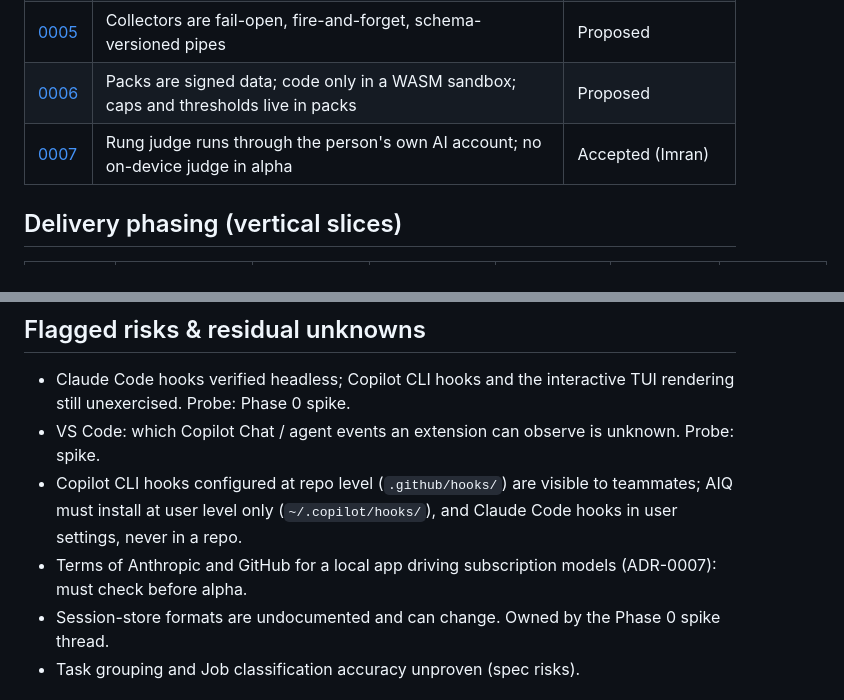
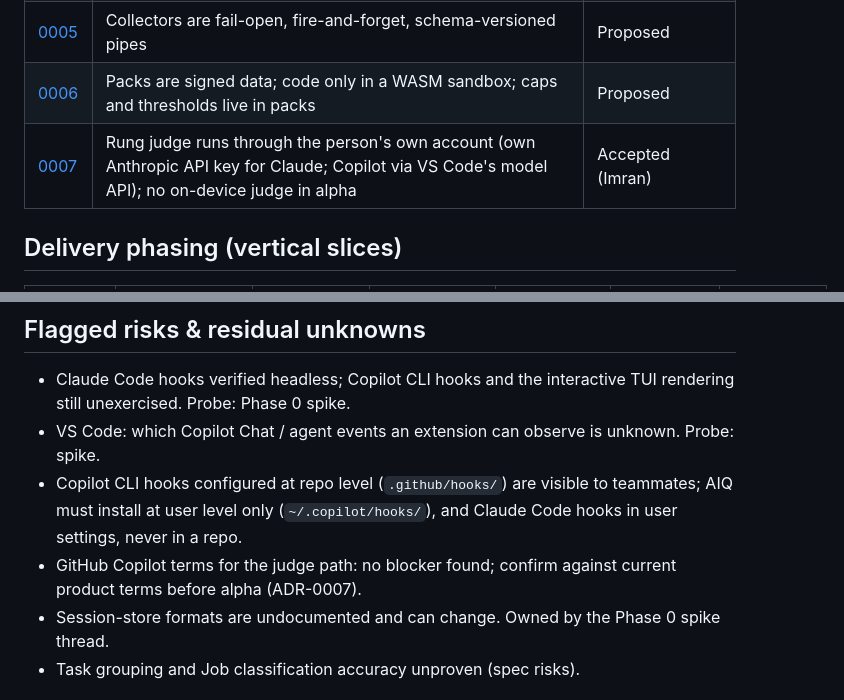
Before and after one commit to imransargusingh/AIQ, a Markdown page: docs/architecture.md, 2 parts joined by grey strips. Rendered like a GitHub page.

```diff
--- a/docs/architecture.md
+++ b/docs/architecture.md
@@ -153,7 +153,7 @@ B2 pack content → core; B3 core → backend; B4 store at rest; B5 core → the
 | [0004](adr/0004-core-language.md) | Core language | Proposed (pending Imran) |
 | [0005](adr/0005-collector-contract.md) | Collectors are fail-open, fire-and-forget, schema-versioned pipes | Proposed |
 | [0006](adr/0006-packs-as-signed-data.md) | Packs are signed data; code only in a WASM sandbox; caps and thresholds live in packs | Proposed |
-| [0007](adr/0007-rung-judge-via-own-account.md) | Rung judge runs through the person's own AI account; no on-device judge in alpha | Accepted (Imran) |
+| [0007](adr/0007-rung-judge-via-own-account.md) | Rung judge runs through the person's own account (own Anthropic API key for Claude; Copilot via VS Code's model API); no on-device judge in alpha | Accepted (Imran) |
 
 ## Delivery phasing (vertical slices)
 | Phase | End-to-end capability | Real | Mocked (seam = contract) | Human validation | Test validation | Unblocks |
@@ -181,7 +181,7 @@ B2 pack content → core; B3 core → backend; B4 store at rest; B5 core → the
 - Copilot CLI hooks configured at repo level (`.github/hooks/`) are visible to teammates; AIQ must
   install at user level only (`~/.copilot/hooks/`), and Claude Code hooks in user settings, never in
   a repo.
-- Terms of Anthropic and GitHub for a local app driving subscription models (ADR-0007): must check before alpha.
+- GitHub Copilot terms for the judge path: no blocker found; confirm against current product terms before alpha (ADR-0007).
 - Session-store formats are undocumented and can change. Owned by the Phase 0 spike thread.
 - Task grouping and Job classification accuracy unproven (spec risks).
 
```
Also changed, not shown: other parts of docs/architecture.md (+1 -1 lines), docs/adr/0007-rung-judge-via-own-account.md (+12 -12 lines), docs/security/threat-model.md (+2 -3 lines).
